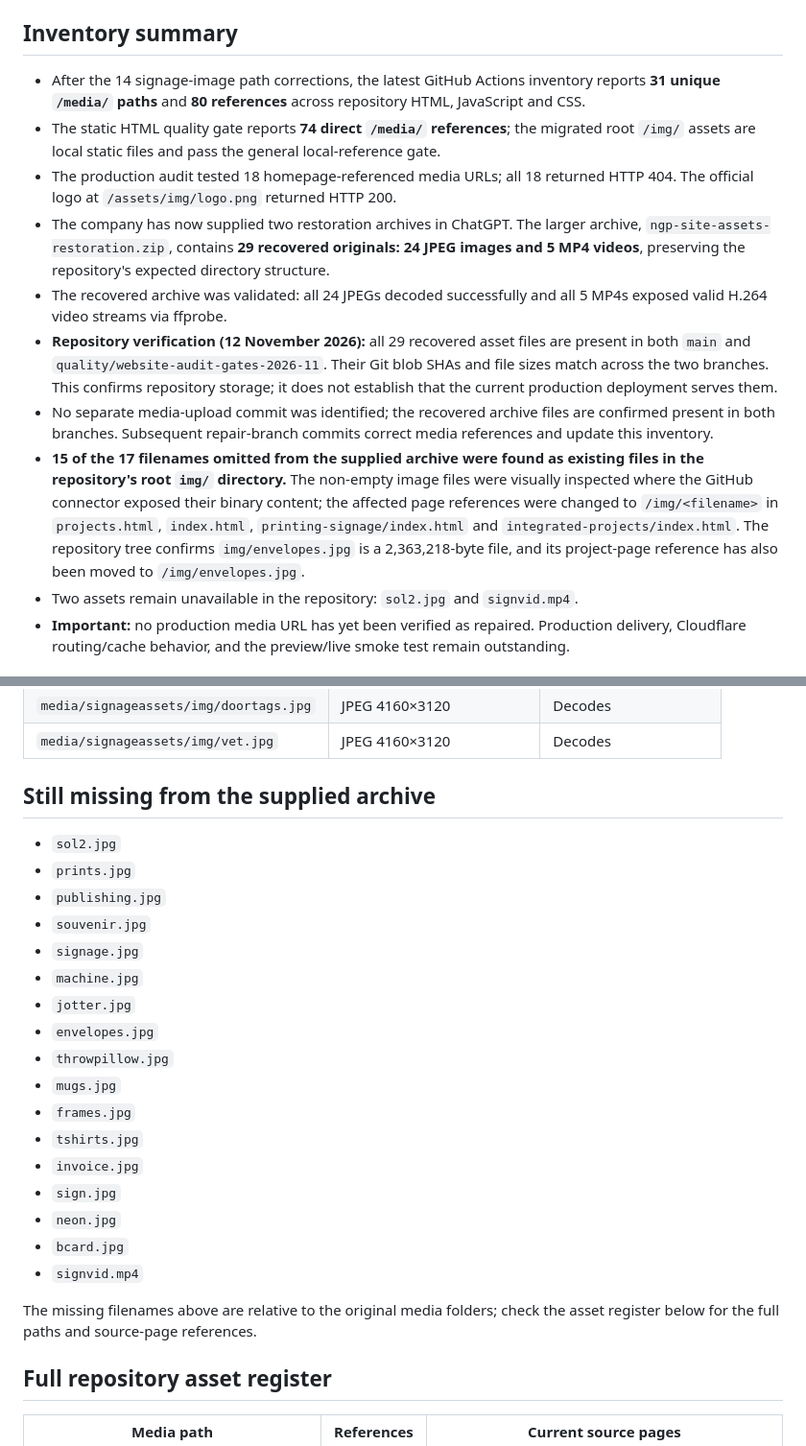
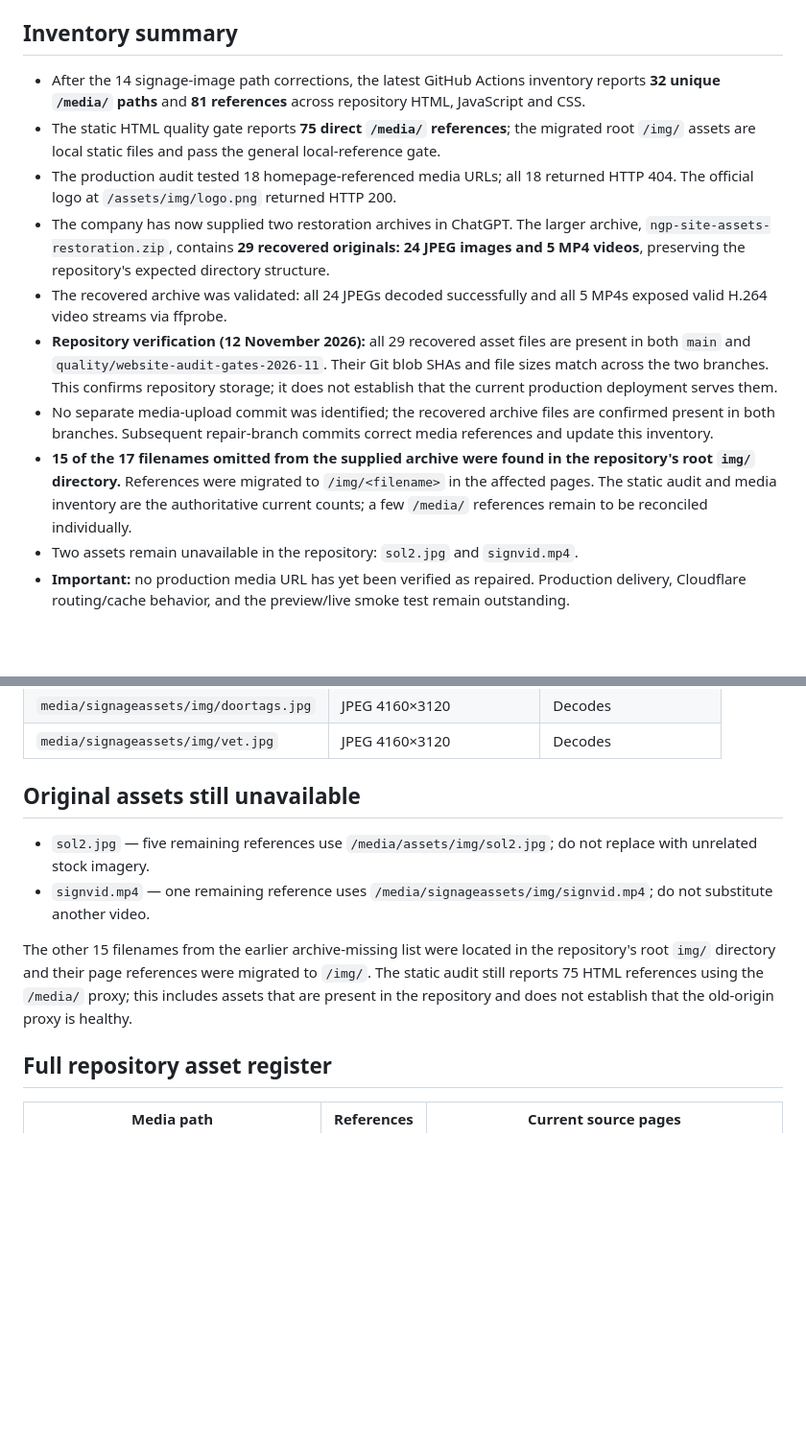
Before and after one commit to ngpintegratedserviceslimited/ngp-integrated-services-website, a Markdown page: MEDIA-ASSET-MIGRATION-INVENTORY.md, 2 parts joined by grey strips. Shown at 96% size. GitHub-like rendering; blank space fills up the shorter version.

Commit message:
Correct media migration inventory counts and remaining originals

```diff
--- a/MEDIA-ASSET-MIGRATION-INVENTORY.md
+++ b/MEDIA-ASSET-MIGRATION-INVENTORY.md
@@ -3,14 +3,14 @@
 **Repository branch:** `quality/website-audit-gates-2026-11`
 
 ## Inventory summary
-- After the 14 signage-image path corrections, the latest GitHub Actions inventory reports **31 unique `/media/` paths** and **80 references** across repository HTML, JavaScript and CSS.
-- The static HTML quality gate reports **74 direct `/media/` references**; the migrated root `/img/` assets are local static files and pass the general local-reference gate.
+- After the 14 signage-image path corrections, the latest GitHub Actions inventory reports **32 unique `/media/` paths** and **81 references** across repository HTML, JavaScript and CSS.
+- The static HTML quality gate reports **75 direct `/media/` references**; the migrated root `/img/` assets are local static files and pass the general local-reference gate.
 - The production audit tested 18 homepage-referenced media URLs; all 18 returned HTTP 404. The official logo at `/assets/img/logo.png` returned HTTP 200.
 - The company has now supplied two restoration archives in ChatGPT. The larger archive, `ngp-site-assets-restoration.zip`, contains **29 recovered originals: 24 JPEG images and 5 MP4 videos**, preserving the repository's expected directory structure.
 - The recovered archive was validated: all 24 JPEGs decoded successfully and all 5 MP4s exposed valid H.264 video streams via ffprobe.
 - **Repository verification (12 November 2026):** all 29 recovered asset files are present in both `main` and `quality/website-audit-gates-2026-11`. Their Git blob SHAs and file sizes match across the two branches. This confirms repository storage; it does not establish that the current production deployment serves them.
 - No separate media-upload commit was identified; the recovered archive files are confirmed present in both branches. Subsequent repair-branch commits correct media references and update this inventory.
-- **15 of the 17 filenames omitted from the supplied archive were found as existing files in the repository's root `img/` directory.** The non-empty image files were visually inspected where the GitHub connector exposed their binary content; the affected page references were changed to `/img/<filename>` in `projects.html`, `index.html`, `printing-signage/index.html` and `integrated-projects/index.html`. The repository tree confirms `img/envelopes.jpg` is a 2,363,218-byte file, and its project-page reference has also been moved to `/img/envelopes.jpg`.
+- **15 of the 17 filenames omitted from the supplied archive were found in the repository's root `img/` directory.** References were migrated to `/img/<filename>` in the affected pages. The static audit and media inventory are the authoritative current counts; a few `/media/` references remain to be reconciled individually.
 - Two assets remain unavailable in the repository: `sol2.jpg` and `signvid.mp4`.
 - **Important:** no production media URL has yet been verified as repaired. Production delivery, Cloudflare routing/cache behavior, and the preview/live smoke test remain outstanding.
 
@@ -48,27 +48,12 @@
 | `media/signageassets/img/doortags.jpg` | JPEG 4160×3120 | Decodes |
 | `media/signageassets/img/vet.jpg` | JPEG 4160×3120 | Decodes |
 
-## Still missing from the supplied archive
+## Original assets still unavailable
 
-- `sol2.jpg`
-- `prints.jpg`
-- `publishing.jpg`
-- `souvenir.jpg`
-- `signage.jpg`
-- `machine.jpg`
-- `jotter.jpg`
-- `envelopes.jpg`
-- `throwpillow.jpg`
-- `mugs.jpg`
-- `frames.jpg`
-- `tshirts.jpg`
-- `invoice.jpg`
-- `sign.jpg`
-- `neon.jpg`
-- `bcard.jpg`
-- `signvid.mp4`
+- `sol2.jpg` — five remaining references use `/media/assets/img/sol2.jpg`; do not replace with unrelated stock imagery.
+- `signvid.mp4` — one remaining reference uses `/media/signageassets/img/signvid.mp4`; do not substitute another video.
 
-The missing filenames above are relative to the original media folders; check the asset register below for the full paths and source-page references.
+The other 15 filenames from the earlier archive-missing list were located in the repository's root `img/` directory and their page references were migrated to `/img/`. The static audit still reports 75 HTML references using the `/media/` proxy; this includes assets that are present in the repository and does not establish that the old-origin proxy is healthy.
 
 ## Full repository asset register
 
```
